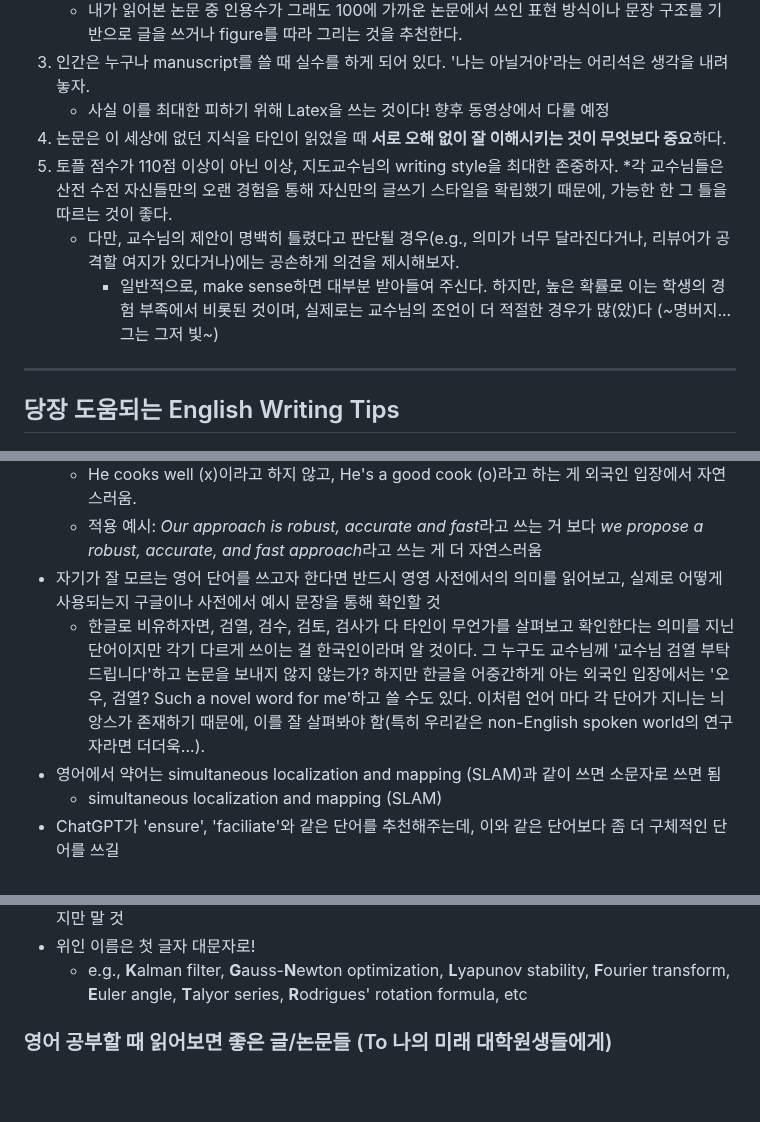
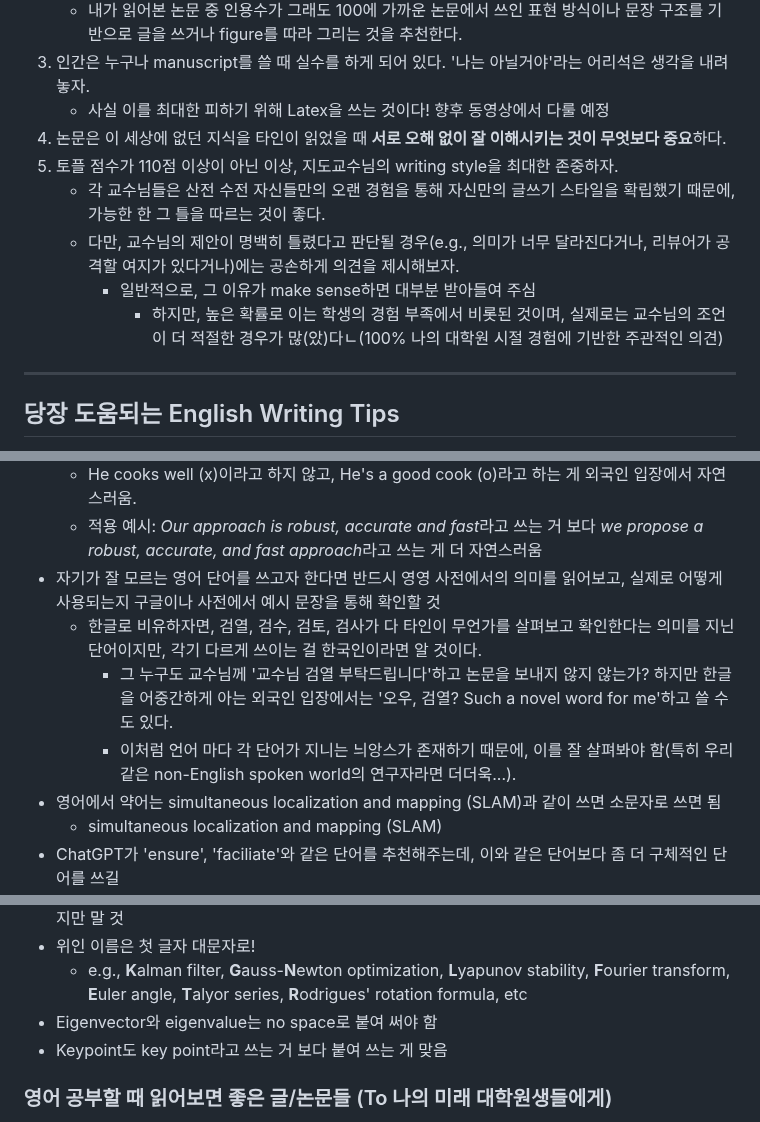
Before and after one commit to LimHyungTae/paper-writing-checklist, a Markdown page: README.md, 3 parts joined by grey strips. Drawn GitHub-style; blank space fills up the shorter version.

```diff
--- a/README.md
+++ b/README.md
@@ -17,9 +17,10 @@
    * 사실 이를 최대한 피하기 위해 Latex을 쓰는 것이다! 향후 동영상에서 다룰 예정
 4. 논문은 이 세상에 없던 지식을 타인이 읽었을 때 **서로 오해 없이 잘 이해시키는 것이 무엇보다 중요**하다.
 5. 토플 점수가 110점 이상이 아닌 이상, 지도교수님의 writing style을 최대한 존중하자.
-   *각 교수님들은 산전 수전 자신들만의 오랜 경험을 통해 자신만의 글쓰기 스타일을 확립했기 때문에, 가능한 한 그 틀을 따르는 것이 좋다.
+   * 각 교수님들은 산전 수전 자신들만의 오랜 경험을 통해 자신만의 글쓰기 스타일을 확립했기 때문에, 가능한 한 그 틀을 따르는 것이 좋다.
    * 다만, 교수님의 제안이 명백히 틀렸다고 판단될 경우(e.g., 의미가 너무 달라진다거나, 리뷰어가 공격할 여지가 있다거나)에는 공손하게 의견을 제시해보자.
-      * 일반적으로, make sense하면 대부분 받아들여 주신다. 하지만, 높은 확률로 이는 학생의 경험 부족에서 비롯된 것이며, 실제로는 교수님의 조언이 더 적절한 경우가 많(았)다 (~명버지...그는 그저 빛~)
+      * 일반적으로, 그 이유가 make sense하면 대부분 받아들여 주심
+         * 하지만, 높은 확률로 이는 학생의 경험 부족에서 비롯된 것이며, 실제로는 교수님의 조언이 더 적절한 경우가 많(았)다ㄴ(100% 나의 대학원 시절 경험에 기반한 주관적인 의견)
 
 ---
 
@@ -32,7 +33,9 @@
    * He cooks well (x)이라고 하지 않고, He's a good cook (o)라고 하는 게 외국인 입장에서 자연스러움.
    * 적용 예시: *Our approach is robust, accurate and fast*라고 쓰는 거 보다 *we propose a robust, accurate, and fast approach*라고 쓰는 게 더 자연스러움
 * 자기가 잘 모르는 영어 단어를 쓰고자 한다면 반드시 영영 사전에서의 의미를 읽어보고, 실제로 어떻게 사용되는지 구글이나 사전에서 예시 문장을 통해 확인할 것
-   * 한글로 비유하자면, 검열, 검수, 검토, 검사가 다 타인이 무언가를 살펴보고 확인한다는 의미를 지닌 단어이지만 각기 다르게 쓰이는 걸 한국인이라며 알 것이다. 그 누구도 교수님께 '교수님 검열 부탁드립니다'하고 논문을 보내지 않지 않는가? 하지만 한글을 어중간하게 아는 외국인 입장에서는 '오우, 검열? Such a novel word for me'하고 쓸 수도 있다. 이처럼 언어 마다 각 단어가 지니는 늬앙스가 존재하기 때문에, 이를 잘 살펴봐야 함(특히 우리같은 non-English spoken world의 연구자라면 더더욱...).
+   * 한글로 비유하자면, 검열, 검수, 검토, 검사가 다 타인이 무언가를 살펴보고 확인한다는 의미를 지닌 단어이지만, 각기 다르게 쓰이는 걸 한국인이라면 알 것이다.
+      * 그 누구도 교수님께 '교수님 검열 부탁드립니다'하고 논문을 보내지 않지 않는가? 하지만 한글을 어중간하게 아는 외국인 입장에서는 '오우, 검열? Such a novel word for me'하고 쓸 수도 있다.
+      * 이처럼 언어 마다 각 단어가 지니는 늬앙스가 존재하기 때문에, 이를 잘 살펴봐야 함(특히 우리같은 non-English spoken world의 연구자라면 더더욱...).
 * 영어에서 약어는 simultaneous localization and mapping (SLAM)과 같이 쓰면 소문자로 쓰면 됨
     *  simultaneous localization and mapping (SLAM)
 * ChatGPT가 'ensure', 'faciliate'와 같은 단어를 추천해주는데, 이와 같은 단어보다 좀 더 구체적인 단어를 쓰길
@@ -46,6 +49,8 @@
 * 한국에서는 특히 passive voice로 글을 써라고 많이들 가르치는데, 'we'를 써도 괜찮다. 너무 많이 쓰지만 말 것
 * 위인 이름은 첫 글자 대문자로!
   * e.g., **K**alman filter, **G**auss-**N**ewton optimization, **L**yapunov stability, **F**ourier transform, **E**uler angle, **T**alyor series, **R**odrigues' rotation formula, etc
+* Eigenvector와 eigenvalue는 no space로 붙여 써야 함
+* Keypoint도 key point라고 쓰는 거 보다 붙여 쓰는 게 맞음
 
 ### 영어 공부할 때 읽어보면 좋은 글/논문들 (To 나의 미래 대학원생들에게)
 
```
